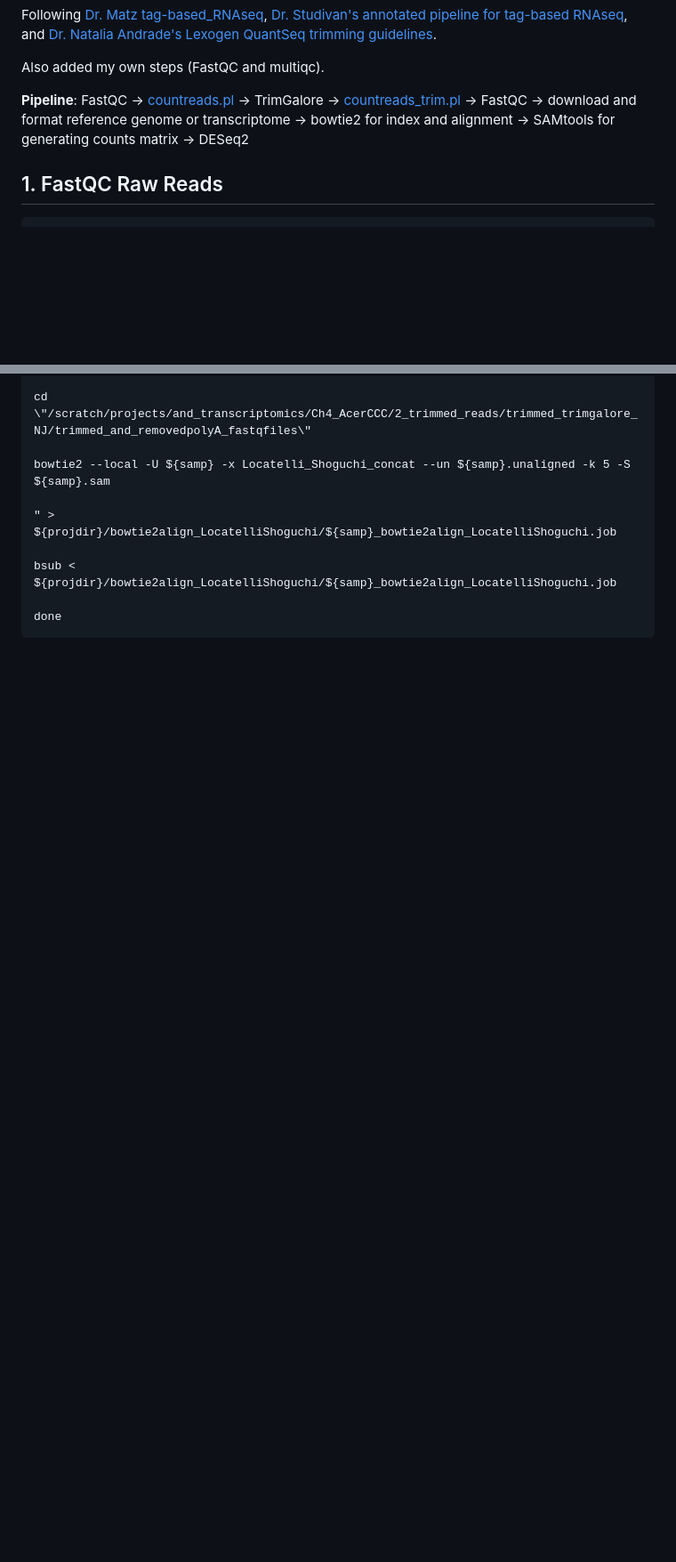
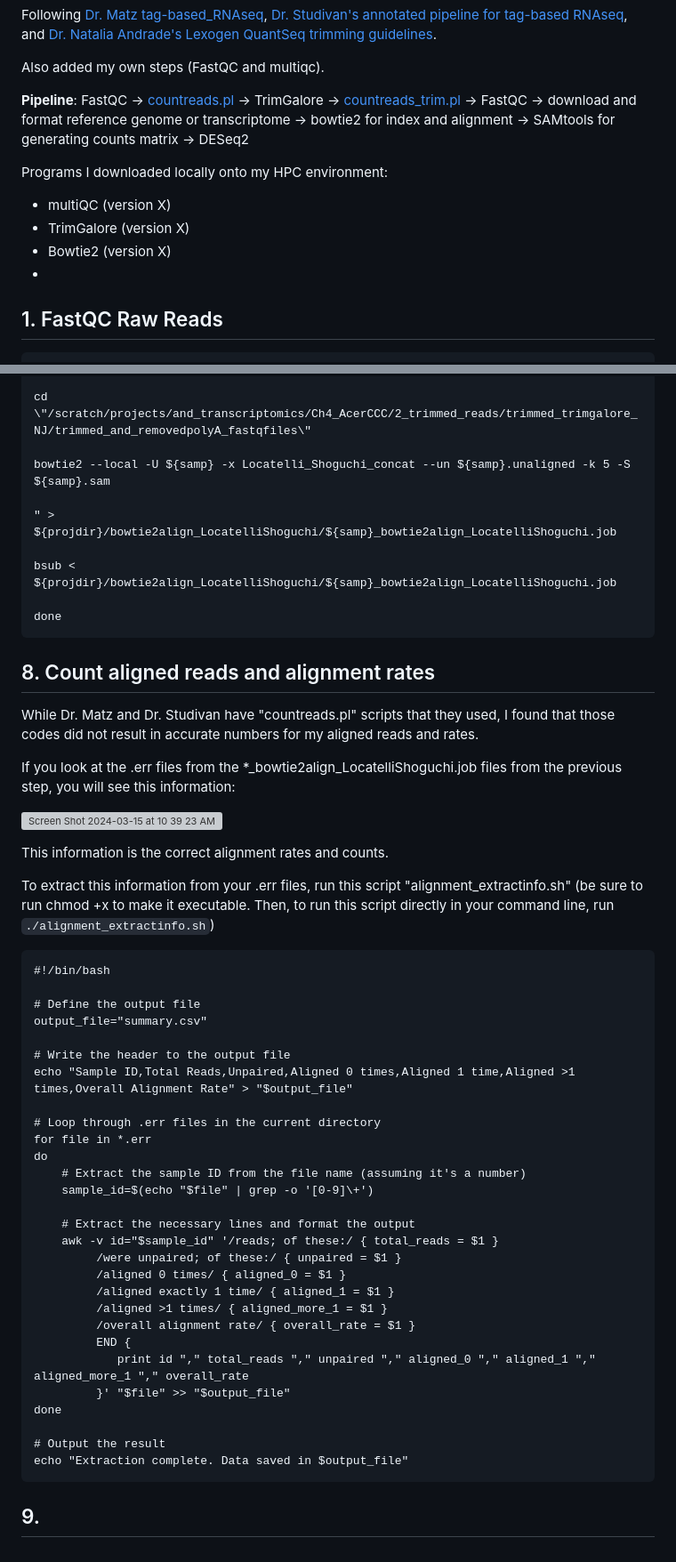
Before and after one commit to ademerlis/AcerCCC, a Markdown page: bioinformatics/README.md, 2 parts joined by grey strips. Shown at 89% size. Drawn GitHub-style; blank space fills up the shorter version; grey boxes are pictures that could not be loaded.

````diff
--- a/bioinformatics/README.md
+++ b/bioinformatics/README.md
@@ -9,6 +9,12 @@ Following [Dr. Matz tag-based_RNAseq](https://github.com/z0on/tag-based_RNAseq),
 Also added my own steps (FastQC and multiqc).
 
 **Pipeline**: FastQC -> [countreads.pl](https://github.com/z0on/tag-based_RNAseq/blob/master/countreads.pl) -> TrimGalore -> [countreads_trim.pl](https://github.com/mstudiva/tag-based_RNAseq/blob/master/countreads_trim.pl) -> FastQC -> download and format reference genome or transcriptome -> bowtie2 for index and alignment -> SAMtools for generating counts matrix -> DESeq2
+
+Programs I downloaded locally onto my HPC environment:
+- multiQC (version X)
+- TrimGalore (version X)
+- Bowtie2 (version X)
+-
 
 ## 1. FastQC Raw Reads
 
@@ -278,3 +284,50 @@ bsub < ${projdir}/bowtie2align_LocatelliShoguchi/${samp}_bowtie2align_LocatelliS
 
 done
 ```
+
+## 8. Count aligned reads and alignment rates
+
+While Dr. Matz and Dr. Studivan have "countreads.pl" scripts that they used, I found that those codes did not result in accurate numbers for my aligned reads and rates.
+
+If you look at the .err files from the *_bowtie2align_LocatelliShoguchi.job files from the previous step, you will see this information:
+
+![Screen Shot 2024-03-15 at 10 39 23 AM](https://github.com/ademerlis/AcerCCC/assets/56000927/27b6f885-6c52-467b-b137-9373f11318d1)
+
+This information is the correct alignment rates and counts.
+
+To extract this information from your .err files, run this script "alignment_extractinfo.sh" (be sure to run chmod +x to make it executable. Then, to run this script directly in your command line, run `./alignment_extractinfo.sh`)
+
+```{bash}
+#!/bin/bash
+
+# Define the output file
+output_file="summary.csv"
+
+# Write the header to the output file
+echo "Sample ID,Total Reads,Unpaired,Aligned 0 times,Aligned 1 time,Aligned >1 times,Overall Alignment Rate" > "$output_file"
+
+# Loop through .err files in the current directory
+for file in *.err
+do
+    # Extract the sample ID from the file name (assuming it's a number)
+    sample_id=$(echo "$file" | grep -o '[0-9]\+')
+
+    # Extract the necessary lines and format the output
+    awk -v id="$sample_id" '/reads; of these:/ { total_reads = $1 }
+         /were unpaired; of these:/ { unpaired = $1 }
+         /aligned 0 times/ { aligned_0 = $1 }
+         /aligned exactly 1 time/ { aligned_1 = $1 }
+         /aligned >1 times/ { aligned_more_1 = $1 }
+         /overall alignment rate/ { overall_rate = $1 }
+         END {
+            print id "," total_reads "," unpaired "," aligned_0 "," aligned_1 "," aligned_more_1 "," overall_rate
+         }' "$file" >> "$output_file"
+done
+
+# Output the result
+echo "Extraction complete. Data saved in $output_file"
+```
+
+
+
+## 9.
````
